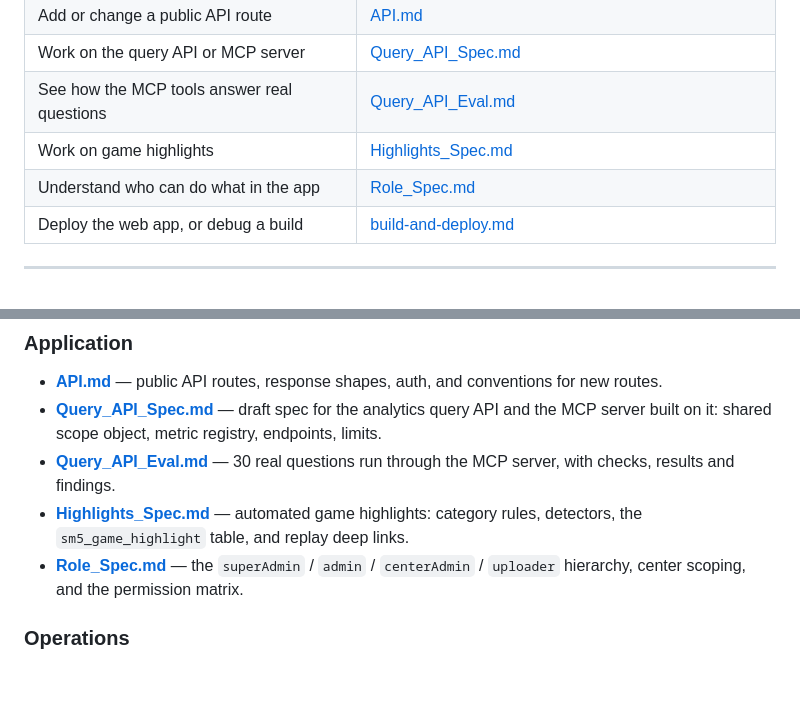
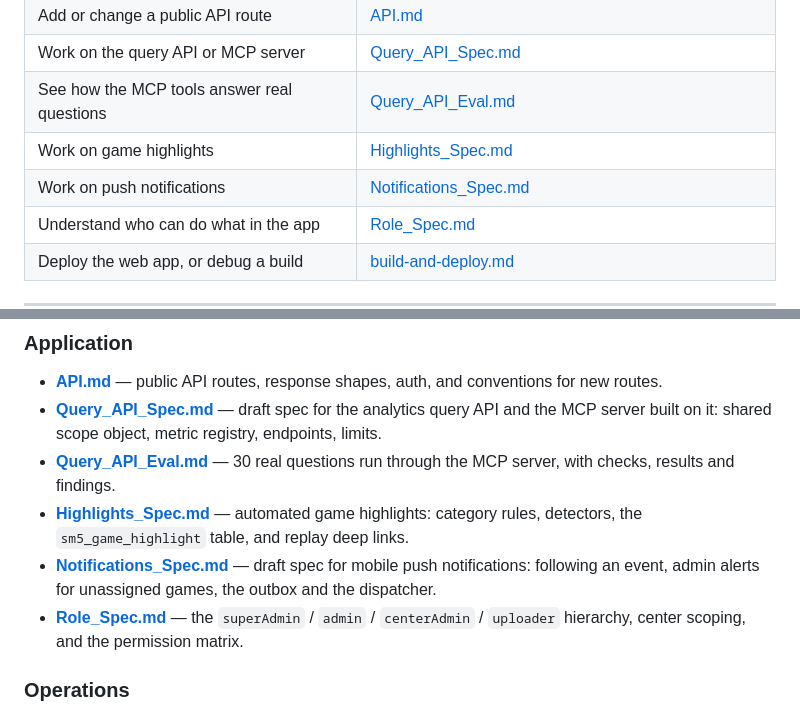
Before and after one commit to zmaniacz/lfstats, a Markdown page: docs/README.md, 2 parts joined by grey strips. Drawn GitHub-style; blank space fills up the shorter version.

```diff
--- a/docs/README.md
+++ b/docs/README.md
@@ -23,6 +23,7 @@ Specifications and design docs for the LFstats monorepo. Start here.
 | Work on the query API or MCP server         | [Query_API_Spec.md](Query_API_Spec.md)                                         |
 | See how the MCP tools answer real questions | [Query_API_Eval.md](Query_API_Eval.md)                                         |
 | Work on game highlights                     | [Highlights_Spec.md](Highlights_Spec.md)                                       |
+| Work on push notifications                  | [Notifications_Spec.md](Notifications_Spec.md)                                 |
 | Understand who can do what in the app       | [Role_Spec.md](Role_Spec.md)                                                   |
 | Deploy the web app, or debug a build        | [build-and-deploy.md](build-and-deploy.md)                                     |
 
@@ -80,6 +81,8 @@ Specifications and design docs for the LFstats monorepo. Start here.
   checks, results and findings.
 - **[Highlights_Spec.md](Highlights_Spec.md)** — automated game highlights: category
   rules, detectors, the `sm5_game_highlight` table, and replay deep links.
+- **[Notifications_Spec.md](Notifications_Spec.md)** — draft spec for mobile push notifications:
+  following an event, admin alerts for unassigned games, the outbox and the dispatcher.
 - **[Role_Spec.md](Role_Spec.md)** — the `superAdmin` / `admin` / `centerAdmin` / `uploader`
   hierarchy, center scoping, and the permission matrix.
 
```
Also changed, not shown: CLAUDE.md (+1 -0 lines), docs/Notifications_Spec.md (added, +324 -0 lines).
